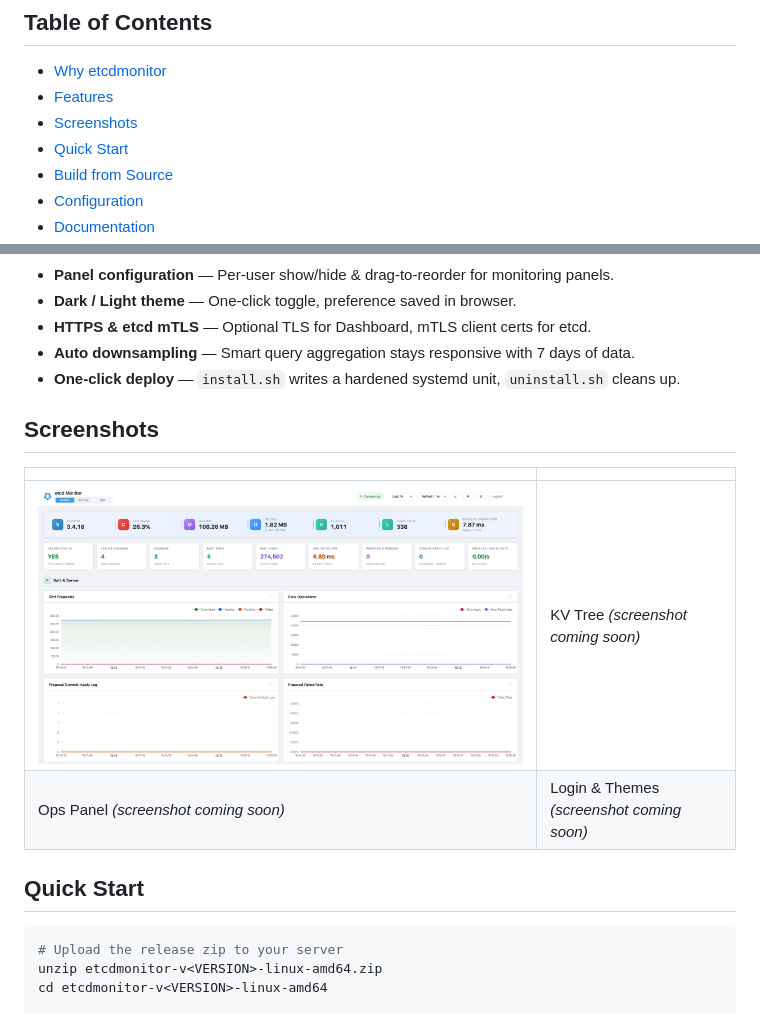
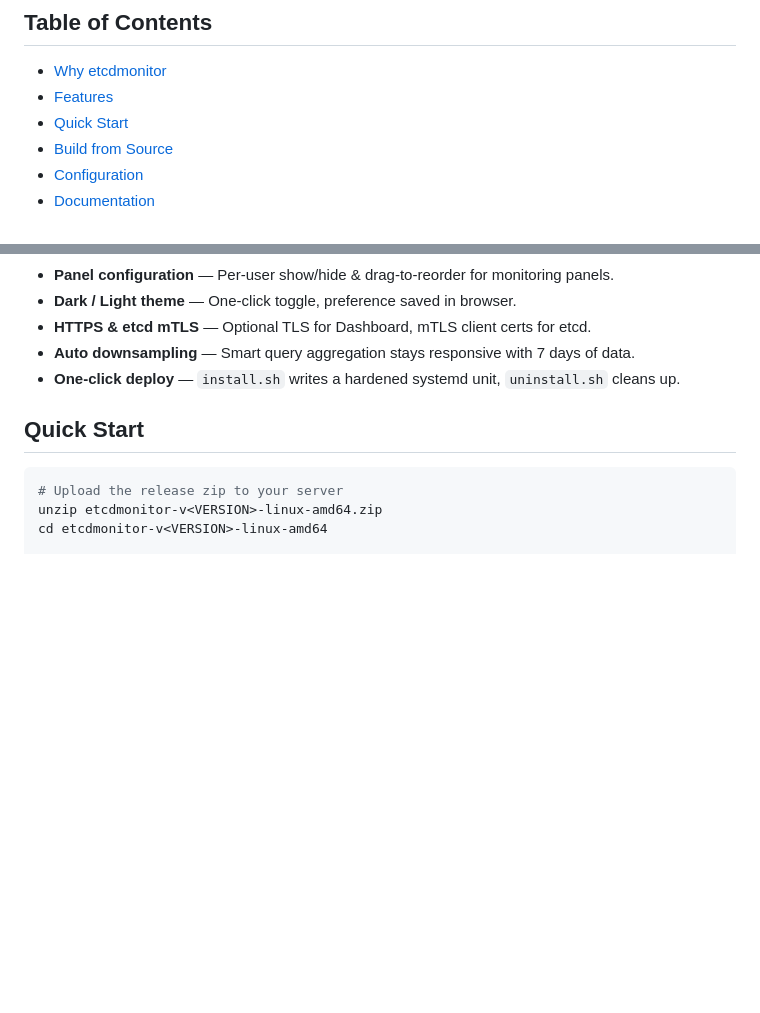
Before and after one commit to domac/etcdmonitor, a Markdown page: README.md, 2 parts joined by grey strips. Drawn GitHub-style; blank space fills up the shorter version.

```diff
--- a/README.md
+++ b/README.md
@@ -49,7 +47,6 @@
 
 - [Why etcdmonitor](#why-etcdmonitor)
 - [Features](#features)
-- [Screenshots](#screenshots)
 - [Quick Start](#quick-start)
 - [Build from Source](#build-from-source)
 - [Configuration](#configuration)
@@ -100,13 +97,6 @@ into your existing Grafana instead.
 - **HTTPS & etcd mTLS** — Optional TLS for Dashboard, mTLS client certs for etcd.
 - **Auto downsampling** — Smart query aggregation stays responsive with 7 days of data.
 - **One-click deploy** — `install.sh` writes a hardened systemd unit, `uninstall.sh` cleans up.
-
-## Screenshots
-
-| | |
-|---|---|
-| ![Dashboard](./dashboard.png) | <!-- TODO: add assets/screenshots/kv-tree.png --> KV Tree *(screenshot coming soon)* |
-| <!-- TODO: add assets/screenshots/ops.png --> Ops Panel *(screenshot coming soon)* | <!-- TODO: add assets/screenshots/login.png --> Login & Themes *(screenshot coming soon)* |
 
 ## Quick Start
 
```
Also changed, not shown: other parts of README.md (+0 -2 lines), README_CN.md (+0 -10 lines).
